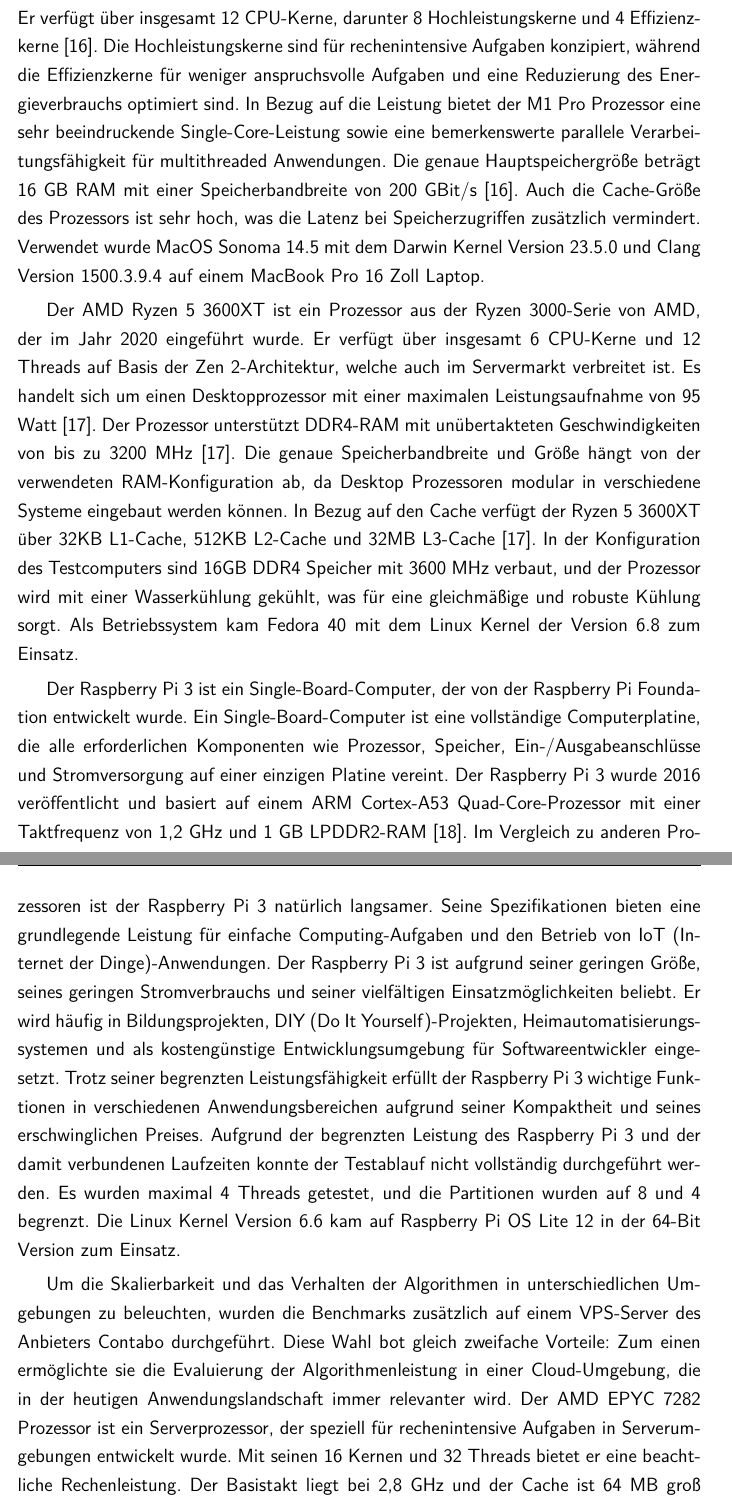
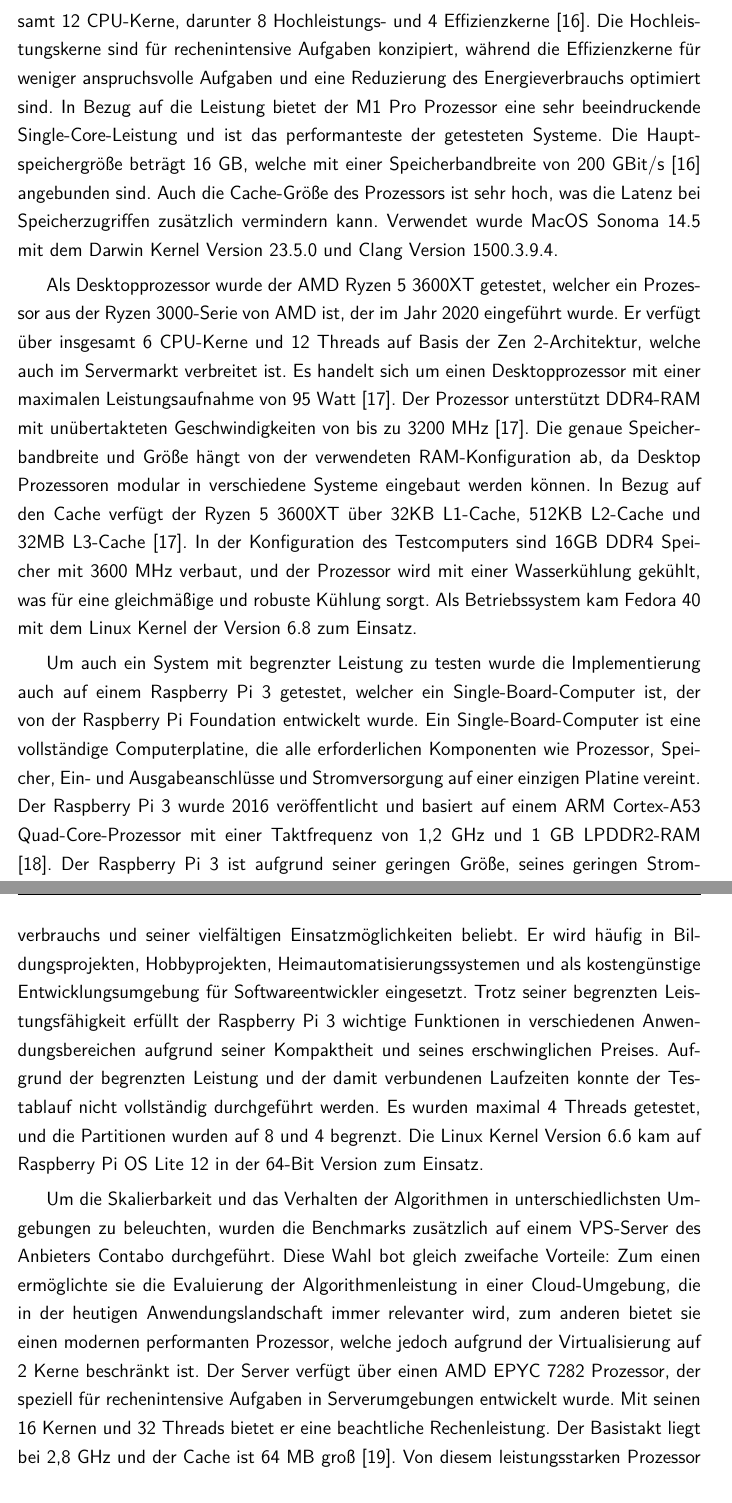
Before and after one commit to lvinci/bachelor-thesis, a LaTeX thesis (doc/thesis.tex, which reads doc/TeXFiles/050_Ergebnisse.tex): two parts of pages 35 and 36 of 56, joined at a grey line, cut at the place of the change. Compiled offline with pdfLaTeX.

Commit message:
minor fixes in the text

```diff
--- a/doc/TeXFiles/050_Ergebnisse.tex
+++ b/doc/TeXFiles/050_Ergebnisse.tex
@@ -16,23 +14,22 @@
 
 Nach Abschluss der Testläufe werden die erzielten Ergebnisse automatisch analysiert und Durchschnittswerte für jede Kombination von Threads und Partitionen berechnet. Diese Durchschnittswerte dienen dazu, die möglichen Schwankungen der Testabläufe auszugleichen, und ein neutraleres Ergebnis zu liefern.
 
-\subsection{Getestete Hardware}
-\subsectionmark{Hardware}
+\section{Getestete Hardware}
+\sectionmark{Hardware}
 
-Der M1 Pro Prozessor, der im MacBook Pro 16 Zoll verwendet wird, integriert eine heterogene Mehrkernarchitektur, die auf die Parallelverarbeitung von Aufgaben ausgelegt ist. Der M1 Pro wurde 2021 vorgestellt und ist eine hochskalierte Version des M1 Prozessors. Er verfügt über insgesamt 12 CPU-Kerne, darunter 8 Hochleistungskerne und 4 Effizienzkerne \citep{MacBook_Technische_Daten}. Die Hochleistungskerne sind für rechenintensive Aufgaben konzipiert, während die Effizienzkerne für weniger anspruchsvolle Aufgaben und eine Reduzierung des Energieverbrauchs optimiert sind.
-In Bezug auf die Leistung bietet der M1 Pro Prozessor eine sehr beeindruckende Single-Core-Leistung sowie eine bemerkenswerte parallele Verarbeitungsfähigkeit für multithreaded Anwendungen. Die genaue Hauptspeichergröße beträgt 16 GB RAM mit einer Speicherbandbreite von 200 GBit/s \citep{MacBook_Technische_Daten}. Auch die Cache-Größe des Prozessors ist sehr hoch, was die Latenz bei Speicherzugriffen zusätzlich vermindert.
-Verwendet wurde MacOS Sonoma 14.5 mit dem Darwin Kernel Version 23.5.0 und Clang Version 1500.3.9.4 auf einem MacBook Pro 16 Zoll Laptop.
+Als erstes Testsysten kommt ein MacBook Pro 16 Zoll Laptop mit dem M1 Pro Prozessor, der im MacBook Pro 16 Zoll verwendet wird zum Einsatz. Der M1 Pro wurde 2021 vorgestellt und ist eine hochskalierte Version des M1 Prozessors. Er verfügt über insgesamt 12 CPU-Kerne, darunter 8 Hochleistungs- und 4 Effizienzkerne \citep{MacBook_Technische_Daten}. Die Hochleistungskerne sind für rechenintensive Aufgaben konzipiert, während die Effizienzkerne für weniger anspruchsvolle Aufgaben und eine Reduzierung des Energieverbrauchs optimiert sind.
+In Bezug auf die Leistung bietet der M1 Pro Prozessor eine sehr beeindruckende Single-Core-Leistung und ist das performanteste der getesteten Systeme. Die Hauptspeichergröße beträgt 16 GB, welche mit einer Speicherbandbreite von 200 GBit/s \citep{MacBook_Technische_Daten} angebunden sind. Auch die Cache-Größe des Prozessors ist sehr hoch, was die Latenz bei Speicherzugriffen zusätzlich vermindern kann.
+Verwendet wurde MacOS Sonoma 14.5 mit dem Darwin Kernel Version 23.5.0 und Clang Version 1500.3.9.4.
 
-Der AMD Ryzen 5 3600XT ist ein Prozessor aus der Ryzen 3000-Serie von AMD, der im Jahr 2020 eingeführt wurde. Er verfügt über insgesamt 6 CPU-Kerne und 12 Threads auf Basis der Zen 2-Architektur, welche auch im Servermarkt verbreitet ist. Es handelt sich um einen Desktopprozessor mit einer maximalen Leistungsaufnahme von 95 Watt \citep{Ryzen_Technische_Daten}.
+Als Desktopprozessor wurde der AMD Ryzen 5 3600XT getestet, welcher ein Prozessor aus der Ryzen 3000-Serie von AMD ist, der im Jahr 2020 eingeführt wurde. Er verfügt über insgesamt 6 CPU-Kerne und 12 Threads auf Basis der Zen 2-Architektur, welche auch im Servermarkt verbreitet ist. Es handelt sich um einen Desktopprozessor mit einer maximalen Leistungsaufnahme von 95 Watt \citep{Ryzen_Technische_Daten}.
 Der Prozessor unterstützt DDR4-RAM mit unübertakteten Geschwindigkeiten von bis zu 3200 MHz \citep{Ryzen_Technische_Daten}. Die genaue Speicherbandbreite und Größe hängt von der verwendeten RAM-Konfiguration ab, da Desktop Prozessoren modular in verschiedene Systeme eingebaut werden können.
 In Bezug auf den Cache verfügt der Ryzen 5 3600XT über 32KB L1-Cache, 512KB L2-Cache und 32MB L3-Cache \citep{Ryzen_Technische_Daten}. In der Konfiguration des Testcomputers sind 16GB DDR4 Speicher mit 3600 MHz verbaut, und der Prozessor wird mit einer Wasserkühlung gekühlt, was für eine gleichmäßige und robuste Kühlung sorgt. Als Betriebssystem kam Fedora 40 mit dem Linux Kernel der Version 6.8 zum Einsatz.
 
-Der Raspberry Pi 3 ist ein Single-Board-Computer, der von der Raspberry Pi Foundation entwickelt wurde. Ein Single-Board-Computer ist eine vollständige Computerplatine, die alle erforderlichen Komponenten wie Prozessor, Speicher, Ein-/Ausgabeanschlüsse und Stromversorgung auf einer einzigen Platine vereint. Der Raspberry Pi 3 wurde 2016 veröffentlicht und basiert auf einem ARM Cortex-A53 Quad-Core-Prozessor mit einer Taktfrequenz von 1,2 GHz und 1 GB LPDDR2-RAM \citep{RaspberryPi_Technische_Daten}.
-Im Vergleich zu anderen Prozessoren ist der Raspberry Pi 3 natürlich langsamer. Seine Spezifikationen bieten eine grundlegende Leistung für einfache Computing-Aufgaben und den Betrieb von IoT (Internet der Dinge)-Anwendungen.
-Der Raspberry Pi 3 ist aufgrund seiner geringen Größe, seines geringen Stromverbrauchs und seiner vielfältigen Einsatzmöglichkeiten beliebt. Er wird häufig in Bildungsprojekten, DIY (Do It Yourself)-Projekten, Heimautomatisierungssystemen und als kostengünstige Entwicklungsumgebung für Softwareentwickler eingesetzt. Trotz seiner begrenzten Leistungsfähigkeit erfüllt der Raspberry Pi 3 wichtige Funktionen in verschiedenen Anwendungsbereichen aufgrund seiner Kompaktheit und seines erschwinglichen Preises.
-Aufgrund der begrenzten Leistung des Raspberry Pi 3 und der damit verbundenen Laufzeiten konnte der Testablauf nicht vollständig durchgeführt werden. Es wurden maximal 4 Threads getestet, und die Partitionen wurden auf 8 und 4 begrenzt. Die Linux Kernel Version 6.6 kam auf Raspberry Pi OS Lite 12 in der 64-Bit Version zum Einsatz.
+Um auch ein System mit begrenzter Leistung zu testen wurde die Implementierung auch auf einem  Raspberry Pi 3 getestet, welcher ein Single-Board-Computer ist, der von der Raspberry Pi Foundation entwickelt wurde. Ein Single-Board-Computer ist eine vollständige Computerplatine, die alle erforderlichen Komponenten wie Prozessor, Speicher, Ein- und Ausgabeanschlüsse und Stromversorgung auf einer einzigen Platine vereint. Der Raspberry Pi 3 wurde 2016 veröffentlicht und basiert auf einem ARM Cortex-A53 Quad-Core-Prozessor mit einer Taktfrequenz von 1,2 GHz und 1 GB LPDDR2-RAM \citep{RaspberryPi_Technische_Daten}.
+Der Raspberry Pi 3 ist aufgrund seiner geringen Größe, seines geringen Stromverbrauchs und seiner vielfältigen Einsatzmöglichkeiten beliebt. Er wird häufig in Bildungsprojekten, Hobbyprojekten, Heimautomatisierungssystemen und als kostengünstige Entwicklungsumgebung für Softwareentwickler eingesetzt. Trotz seiner begrenzten Leistungsfähigkeit erfüllt der Raspberry Pi 3 wichtige Funktionen in verschiedenen Anwendungsbereichen aufgrund seiner Kompaktheit und seines erschwinglichen Preises.
+Aufgrund der begrenzten Leistung und der damit verbundenen Laufzeiten konnte der Testablauf nicht vollständig durchgeführt werden. Es wurden maximal 4 Threads getestet, und die Partitionen wurden auf 8 und 4 begrenzt. Die Linux Kernel Version 6.6 kam auf Raspberry Pi OS Lite 12 in der 64-Bit Version zum Einsatz.
 
-Um die Skalierbarkeit und das Verhalten der Algorithmen in unterschiedlichen Umgebungen zu beleuchten, wurden die Benchmarks zusätzlich auf einem VPS-Server des Anbieters Contabo durchgeführt. Diese Wahl bot gleich zweifache Vorteile: Zum einen ermöglichte sie die Evaluierung der Algorithmenleistung in einer Cloud-Umgebung, die in der heutigen Anwendungslandschaft immer relevanter wird.
-Der AMD EPYC 7282 Prozessor ist ein Serverprozessor, der speziell für rechenintensive Aufgaben in Serverumgebungen entwickelt wurde. Mit seinen 16 Kernen und 32 Threads bietet er eine beachtliche Rechenleistung. Der Basistakt liegt bei 2,8 GHz und der Cache ist 64 MB groß \citep{Epyc_Specifications}.
+Um die Skalierbarkeit und das Verhalten der Algorithmen in unterschiedlichsten Umgebungen zu beleuchten, wurden die Benchmarks zusätzlich auf einem VPS-Server des Anbieters Contabo durchgeführt. Diese Wahl bot gleich zweifache Vorteile: Zum einen ermöglichte sie die Evaluierung der Algorithmenleistung in einer Cloud-Umgebung, die in der heutigen Anwendungslandschaft immer relevanter wird, zum anderen bietet sie einen modernen performanten Prozessor, welche jedoch aufgrund der Virtualisierung auf 2 Kerne beschränkt ist.
+Der Server verfügt über einen AMD EPYC 7282 Prozessor, der speziell für rechenintensive Aufgaben in Serverumgebungen entwickelt wurde. Mit seinen 16 Kernen und 32 Threads bietet er eine beachtliche Rechenleistung. Der Basistakt liegt bei 2,8 GHz und der Cache ist 64 MB groß \citep{Epyc_Specifications}.
 Von diesem leistungsstarken Prozessor stehen dem VPS-Server lediglich 2 Kerne und 4 GB Arbeitsspeicher zur Verfügung. Diese Einschränkung sollte Aufschluss darüber geben, wie effizient die Algorithmen mit limitierten Ressourcen umgehen können und wie sie in skalierbaren Umgebungen performen. Der verwendete Linux-Kernel war die Version 6.1.0-21 auf Debian 12.
 
```
Also changed, not shown: doc/thesis.pdf, doc/TeXFiles/050_Ergebnisse.tex (30 more changed lines).
